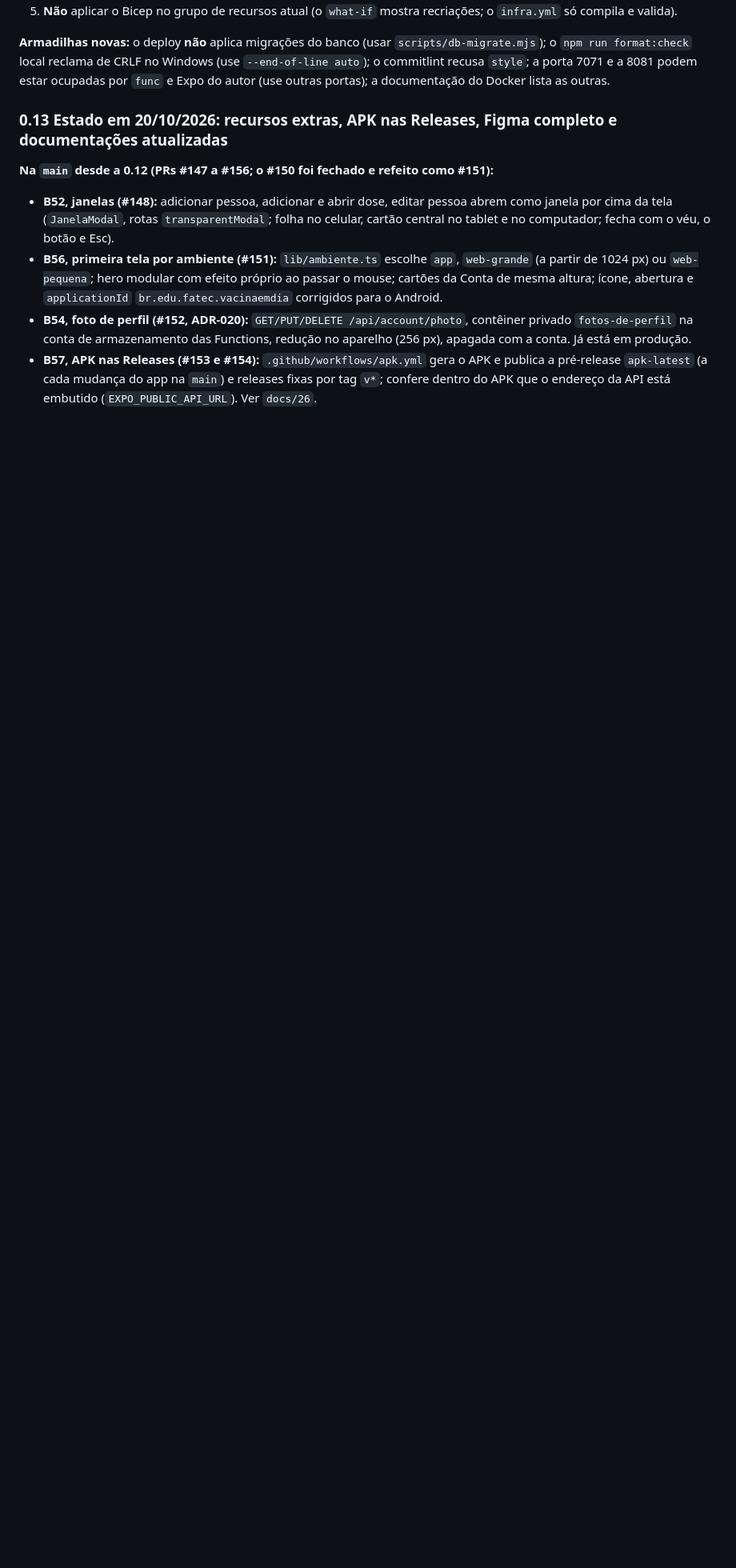
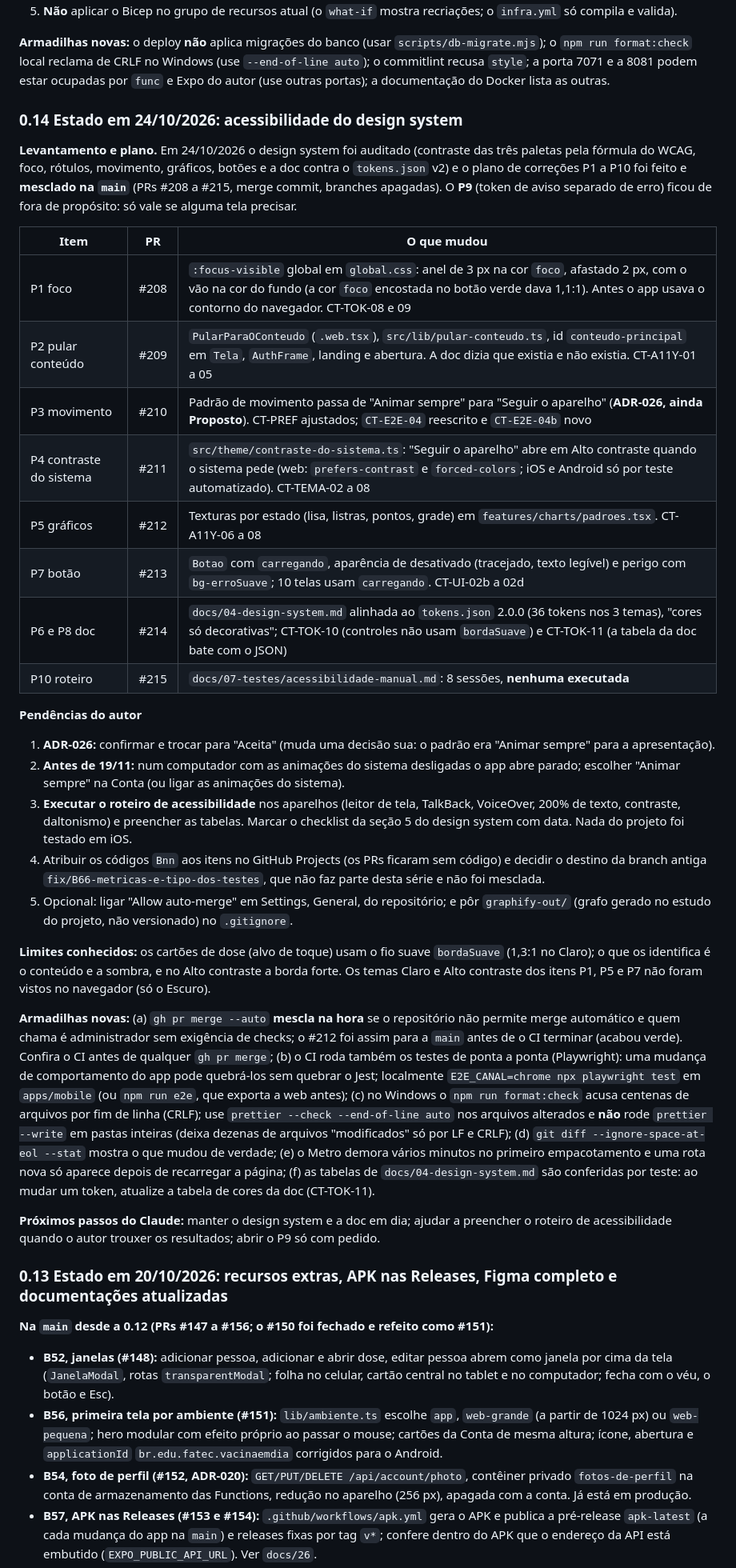
Before and after one commit to edukamoz/vacina-em-dia, a Markdown page: docs/00-handoff.md, the part around one of its changes. Shown at 80% size. Rendered like a GitHub page; blank space fills up the shorter version.

Commit message:
docs(handoff): estado de 24/10 com a serie de acessibilidade do design system
Resume os PRs 208 a 215 (foco, link de pular, movimento, contraste do sistema, texturas, botao,
doc dos tokens v2 e roteiro manual), as pendencias do autor, os limites e as armadilhas novas.

```diff
--- a/docs/00-handoff.md
+++ b/docs/00-handoff.md
@@ -99,6 +99,34 @@ Esta lista antiga (tenant do Entra, etc.) não vale mais: o Entra foi descartado
 5. **Não** aplicar o Bicep no grupo de recursos atual (o `what-if` mostra recriações; o `infra.yml` só compila e valida).
 
 **Armadilhas novas:** o deploy **não** aplica migrações do banco (usar `scripts/db-migrate.mjs`); o `npm run format:check` local reclama de CRLF no Windows (use `--end-of-line auto`); o commitlint recusa `style`; a porta 7071 e a 8081 podem estar ocupadas por `func` e Expo do autor (use outras portas); a documentação do Docker lista as outras.
+
+### 0.14 Estado em 24/10/2026: acessibilidade do design system
+
+**Levantamento e plano.** Em 24/10/2026 o design system foi auditado (contraste das três paletas pela fórmula do WCAG, foco, rótulos, movimento, gráficos, botões e a doc contra o `tokens.json` v2) e o plano de correções P1 a P10 foi feito e **mesclado na `main`** (PRs #208 a #215, merge commit, branches apagadas). O **P9** (token de aviso separado de erro) ficou de fora de propósito: só vale se alguma tela precisar.
+
+| Item | PR | O que mudou |
+|---|---|---|
+| P1 foco | #208 | `:focus-visible` global em `global.css`: anel de 3 px na cor `foco`, afastado 2 px, com o vão na cor do fundo (a cor `foco` encostada no botão verde dava 1,1:1). Antes o app usava o contorno do navegador. CT-TOK-08 e 09 |
+| P2 pular conteúdo | #209 | `PularParaOConteudo` (`.web.tsx`), `src/lib/pular-conteudo.ts`, id `conteudo-principal` em `Tela`, `AuthFrame`, landing e abertura. A doc dizia que existia e não existia. CT-A11Y-01 a 05 |
+| P3 movimento | #210 | Padrão de movimento passa de "Animar sempre" para "Seguir o aparelho" (**ADR-026, ainda Proposto**). CT-PREF ajustados; `CT-E2E-04` reescrito e `CT-E2E-04b` novo |
+| P4 contraste do sistema | #211 | `src/theme/contraste-do-sistema.ts`: "Seguir o aparelho" abre em Alto contraste quando o sistema pede (web: `prefers-contrast` e `forced-colors`; iOS e Android só por teste automatizado). CT-TEMA-02 a 08 |
+| P5 gráficos | #212 | Texturas por estado (lisa, listras, pontos, grade) em `features/charts/padroes.tsx`. CT-A11Y-06 a 08 |
+| P7 botão | #213 | `Botao` com `carregando`, aparência de desativado (tracejado, texto legível) e perigo com `bg-erroSuave`; 10 telas usam `carregando`. CT-UI-02b a 02d |
+| P6 e P8 doc | #214 | `docs/04-design-system.md` alinhada ao `tokens.json` 2.0.0 (36 tokens nos 3 temas), "cores só decorativas"; CT-TOK-10 (controles não usam `bordaSuave`) e CT-TOK-11 (a tabela da doc bate com o JSON) |
+| P10 roteiro | #215 | `docs/07-testes/acessibilidade-manual.md`: 8 sessões, **nenhuma executada** |
+
+**Pendências do autor**
+1. **ADR-026:** confirmar e trocar para "Aceita" (muda uma decisão sua: o padrão era "Animar sempre" para a apresentação).
+2. **Antes de 19/11:** num computador com as animações do sistema desligadas o app abre parado; escolher "Animar sempre" na Conta (ou ligar as animações do sistema).
+3. **Executar o roteiro de acessibilidade** nos aparelhos (leitor de tela, TalkBack, VoiceOver, 200% de texto, contraste, daltonismo) e preencher as tabelas. Marcar o checklist da seção 5 do design system com data. Nada do projeto foi testado em iOS.
+4. Atribuir os códigos `Bnn` aos itens no GitHub Projects (os PRs ficaram sem código) e decidir o destino da branch antiga `fix/B66-metricas-e-tipo-dos-testes`, que não faz parte desta série e não foi mesclada.
+5. Opcional: ligar "Allow auto-merge" em Settings, General, do repositório; e pôr `graphify-out/` (grafo gerado no estudo do projeto, não versionado) no `.gitignore`.
+
+**Limites conhecidos:** os cartões de dose (alvo de toque) usam o fio suave `bordaSuave` (1,3:1 no Claro); o que os identifica é o conteúdo e a sombra, e no Alto contraste a borda forte. Os temas Claro e Alto contraste dos itens P1, P5 e P7 não foram vistos no navegador (só o Escuro).
+
+**Armadilhas novas:** (a) `gh pr merge --auto` **mescla na hora** se o repositório não permite merge automático e quem chama é administrador sem exigência de checks; o #212 foi assim para a `main` antes de o CI terminar (acabou verde). Confira o CI antes de qualquer `gh pr merge`; (b) o CI roda também os testes de ponta a ponta (Playwright): uma mudança de comportamento do app pode quebrá-los sem quebrar o Jest; localmente `E2E_CANAL=chrome npx playwright test` em `apps/mobile` (ou `npm run e2e`, que exporta a web antes); (c) no Windows o `npm run format:check` acusa centenas de arquivos por fim de linha (CRLF); use `prettier --check --end-of-line auto` nos arquivos alterados e **não** rode `prettier --write` em pastas inteiras (deixa dezenas de arquivos "modificados" só por LF e CRLF); (d) `git diff --ignore-space-at-eol --stat` mostra o que mudou de verdade; (e) o Metro demora vários minutos no primeiro empacotamento e uma rota nova só aparece depois de recarregar a página; (f) as tabelas de `docs/04-design-system.md` são conferidas por teste: ao mudar um token, atualize a tabela de cores da doc (CT-TOK-11).
+
+**Próximos passos do Claude:** manter o design system e a doc em dia; ajudar a preencher o roteiro de acessibilidade quando o autor trouxer os resultados; abrir o P9 só com pedido.
 
 ### 0.13 Estado em 20/10/2026: recursos extras, APK nas Releases, Figma completo e documentações atualizadas
 
```
Also changed, not shown: other parts of docs/00-handoff.md (+1 -1 lines).
